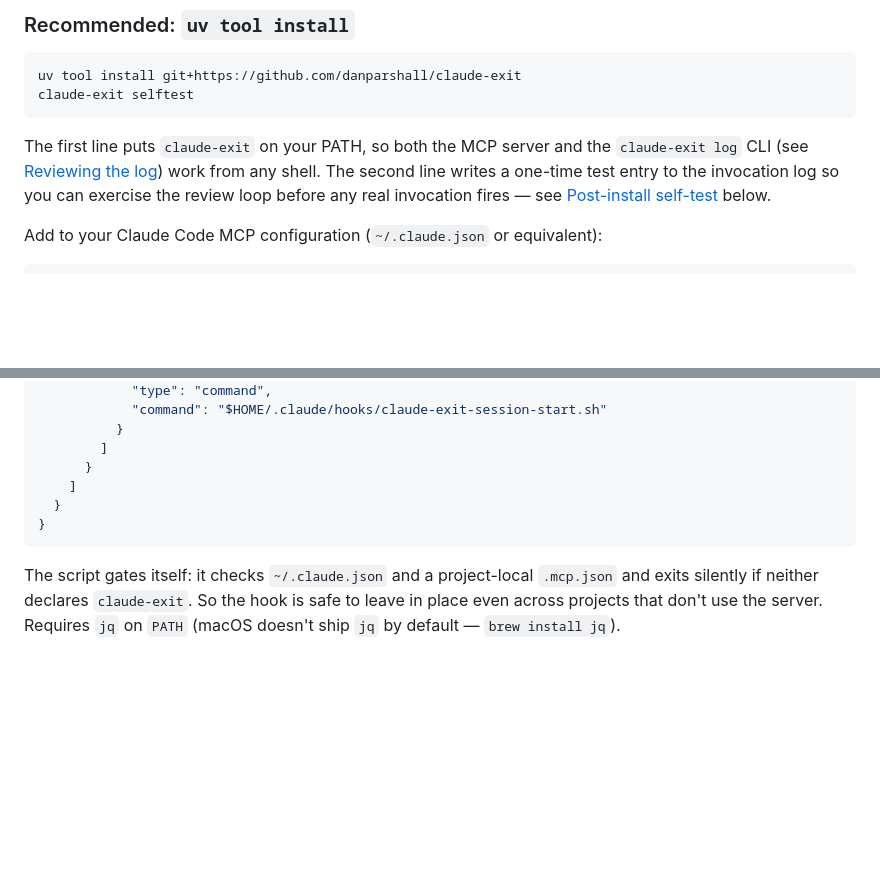
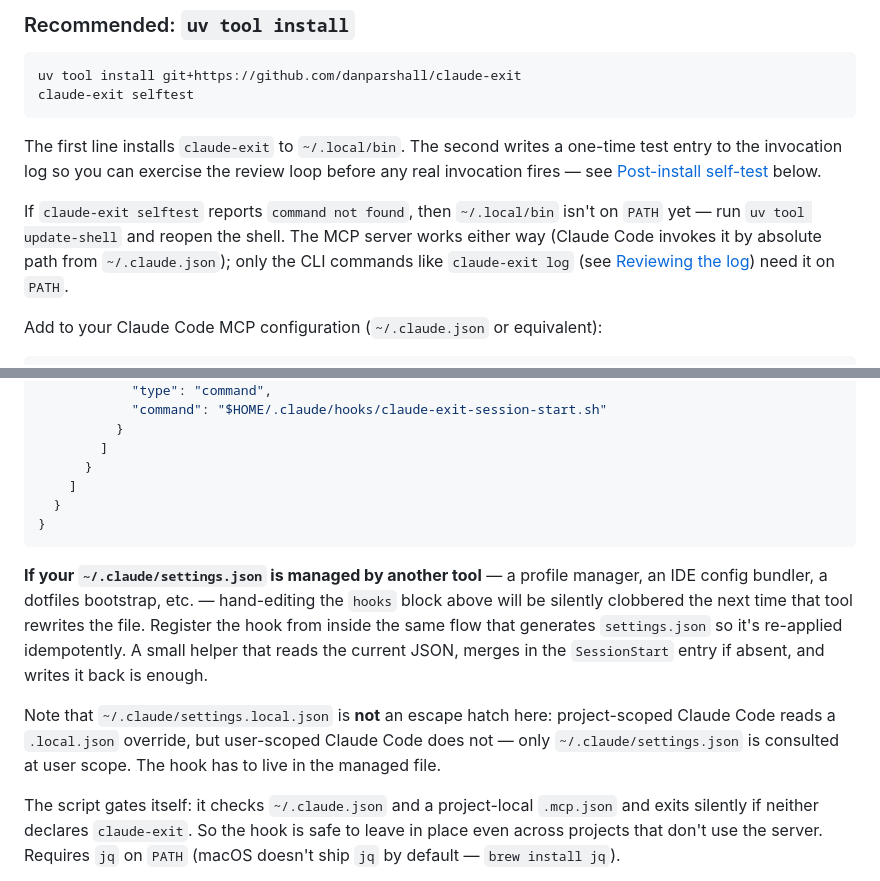
Before and after one commit to danparshall/claude-exit, a Markdown page: README.md, 2 parts joined by grey strips. Rendered like a GitHub page; blank space fills up the shorter version.

Commit message:
README: document install gotchas (PATH, managed settings.json)
- `~/.local/bin` not on PATH after `uv tool install` on a fresh shell —
  MCP server still works (absolute path in `~/.claude.json`), but the
  `claude-exit` CLI commands need `uv tool update-shell`.
- Profile managers, IDE bundlers, and dotfiles bootstraps that regenerate
  `~/.claude/settings.json` silently clobber a hand-edited SessionStart
  hook; register from inside the bootstrap so it's re-applied idempotently.
- `~/.claude/settings.local.json` isn't read at user scope (only project-
  scoped Claude Code reads a `.local` override), so it can't be used as
  an escape hatch for the managed-settings clobber problem.
🤖 Generated with [Nori](https://noriagentic.com)

Co-Authored-By: Nori <contact@tilework.tech>

````diff
--- a/README.md
+++ b/README.md
@@ -37,7 +37,9 @@ uv tool install git+https://github.com/danparshall/claude-exit
 claude-exit selftest
 ```
 
-The first line puts `claude-exit` on your PATH, so both the MCP server and the `claude-exit log` CLI (see [Reviewing the log](#reviewing-the-log)) work from any shell. The second line writes a one-time test entry to the invocation log so you can exercise the review loop before any real invocation fires — see [Post-install self-test](#post-install-self-test) below.
+The first line installs `claude-exit` to `~/.local/bin`. The second writes a one-time test entry to the invocation log so you can exercise the review loop before any real invocation fires — see [Post-install self-test](#post-install-self-test) below.
+
+If `claude-exit selftest` reports `command not found`, then `~/.local/bin` isn't on `PATH` yet — run `uv tool update-shell` and reopen the shell. The MCP server works either way (Claude Code invokes it by absolute path from `~/.claude.json`); only the CLI commands like `claude-exit log` (see [Reviewing the log](#reviewing-the-log)) need it on `PATH`.
 
 Add to your Claude Code MCP configuration (`~/.claude.json` or equivalent):
 
@@ -187,6 +189,10 @@ Then register it in `~/.claude/settings.json`:
 }
 ```
 
+**If your `~/.claude/settings.json` is managed by another tool** — a profile manager, an IDE config bundler, a dotfiles bootstrap, etc. — hand-editing the `hooks` block above will be silently clobbered the next time that tool rewrites the file. Register the hook from inside the same flow that generates `settings.json` so it's re-applied idempotently. A small helper that reads the current JSON, merges in the `SessionStart` entry if absent, and writes it back is enough.
+
+Note that `~/.claude/settings.local.json` is **not** an escape hatch here: project-scoped Claude Code reads a `.local.json` override, but user-scoped Claude Code does not — only `~/.claude/settings.json` is consulted at user scope. The hook has to live in the managed file.
+
 The script gates itself: it checks `~/.claude.json` and a project-local `.mcp.json` and exits silently if neither declares `claude-exit`. So the hook is safe to leave in place even across projects that don't use the server. Requires `jq` on `PATH` (macOS doesn't ship `jq` by default — `brew install jq`).
 
 Within the emitted context, the sentence stating the user's install state is deliberately descriptive rather than interpretive: it names that the user installed the server, plus "and pre-approved `mcp__claude-exit__end_conversation`" if that tool (or a wildcard covering it) appears in `permissions.allow`. Any inference the model draws from "the user installed and pre-approved a kill switch" is the model's to make, not something the hook asserts. A credible signal that annotated itself as a signal would stop being one — performativity would undercut the very property the restraint preserves. The surrounding ceremony instructions — run these tools in this order, verify with `ps` — are plainly prescriptive; the descriptive/interpretive distinction applies only to the install-state sentence.
````
